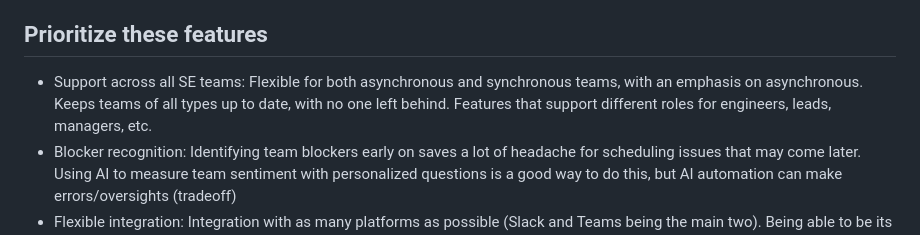
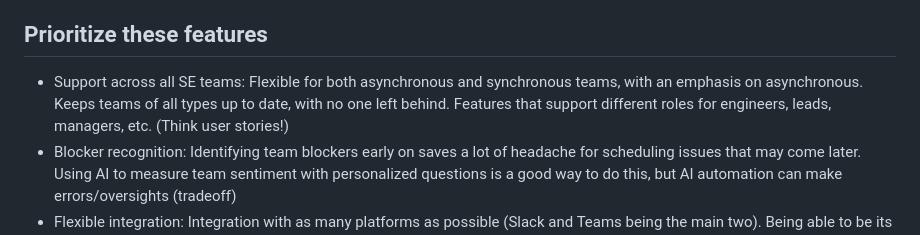
Before and after one commit to cse110-sp26-group11/SE-SitRep, a Markdown page: domain_research/ethan_research.md, the part around the change. GitHub-like rendering.

Commit message:
small tweak to ethan's research

```diff
--- a/domain_research/ethan_research.md
+++ b/domain_research/ethan_research.md
@@ -66,7 +66,7 @@ Big emphasis on personalization, automation, and a more hands-off approach
 Good SitReps are frictionless for both set-up and use, though this can come at the tradeoff of customization and personalizability. Traditionally, standardized surveys/polls are used to check on team members, but too much of this rigid automation can feel "forced" on the users' end. AI personalization is an option, but the risk of misinterpretation or oversight still exists.
 
 ## Prioritize these features
-- Support across all SE teams: Flexible for both asynchronous and synchronous teams, with an emphasis on asynchronous. Keeps teams of all types up to date, with no one left behind. Features that support different roles for engineers, leads, managers, etc.
+- Support across all SE teams: Flexible for both asynchronous and synchronous teams, with an emphasis on asynchronous. Keeps teams of all types up to date, with no one left behind. Features that support different roles for engineers, leads, managers, etc. (Think user stories!)
 - Blocker recognition: Identifying team blockers early on saves a lot of headache for scheduling issues that may come later. Using AI to measure team sentiment with personalized questions is a good way to do this, but AI automation can make errors/oversights (tradeoff)
 - Flexible integration: Integration with as many platforms as possible (Slack and Teams being the main two). Being able to be its own standalone app helps a lot with team flexibility, should they migrate platforms.
 
```
